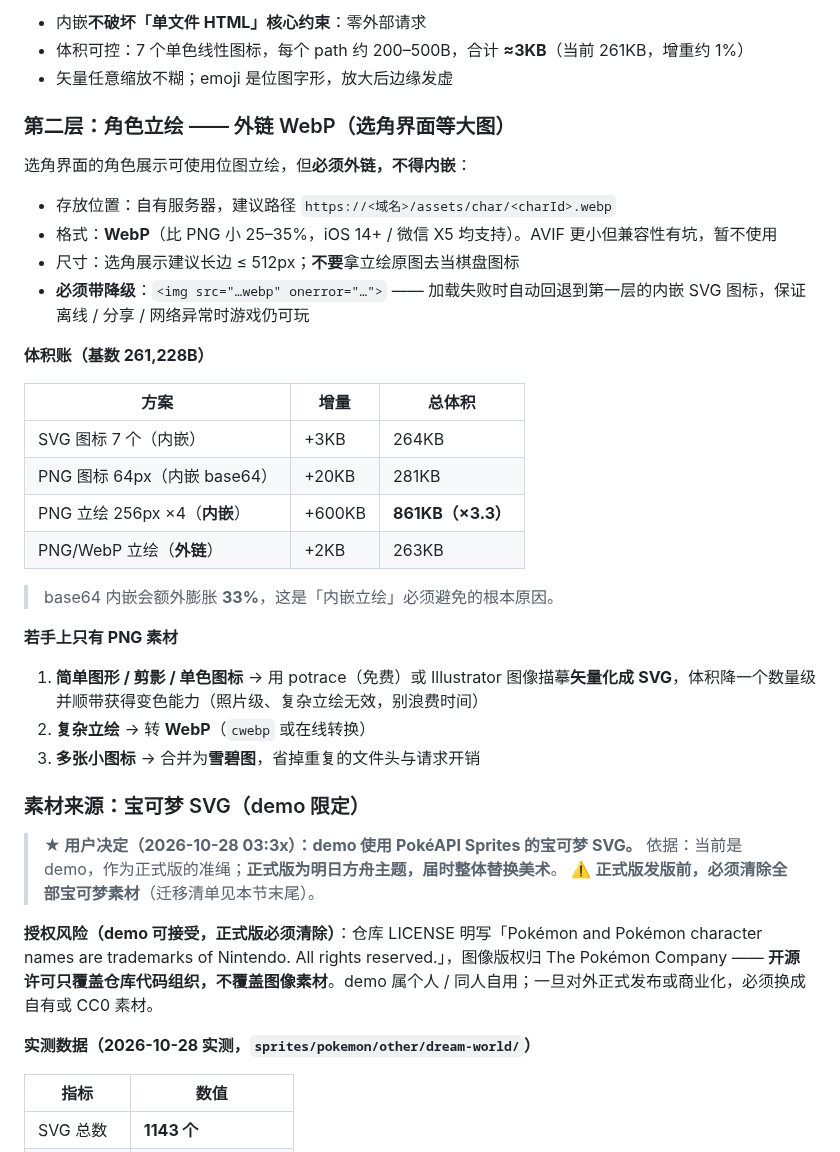
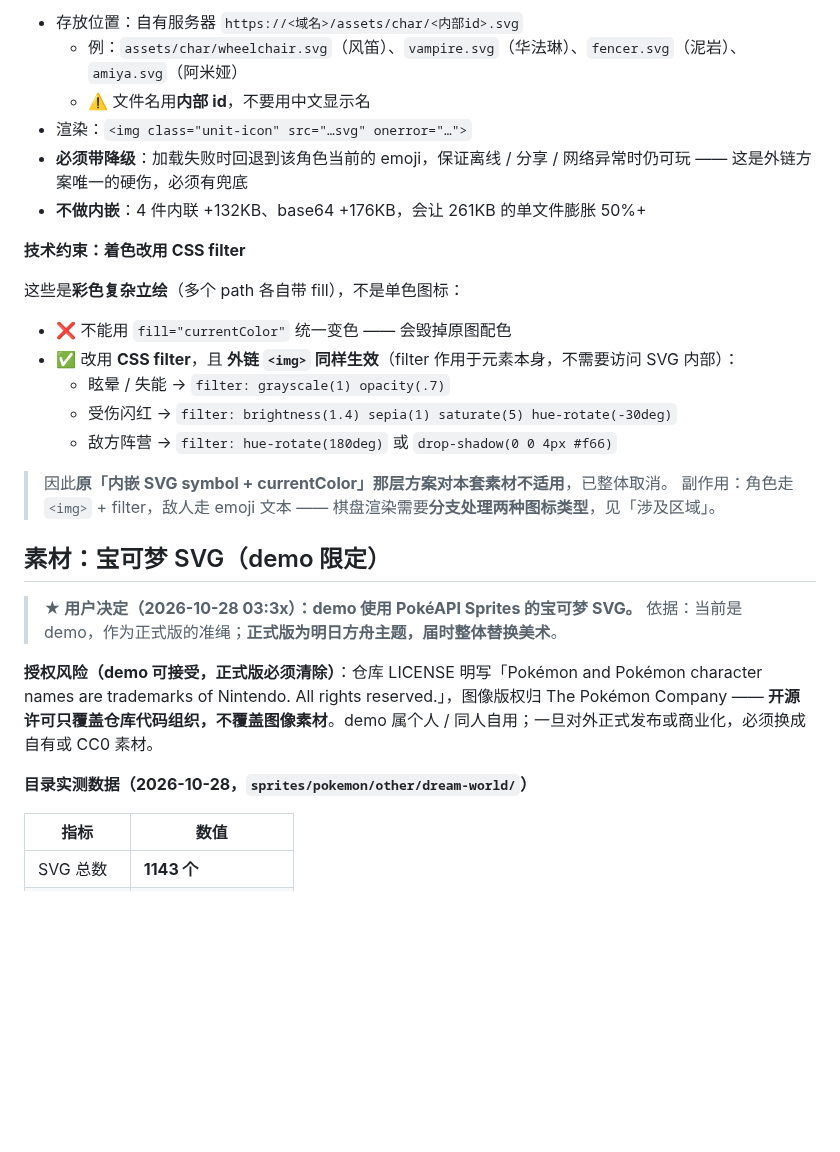
Before and after one commit to aopze/ark-rogue-chess, a Markdown page: issues/ISSUE-20261028-07-icon-system.md, the part around one of its changes. Rendered like a GitHub page; blank space fills up the shorter version.

```diff
--- a/issues/ISSUE-20261028-07-icon-system.md
+++ b/issues/ISSUE-20261028-07-icon-system.md
@@ -72,43 +71,31 @@ else if (e.type === 'alien') { icon = '👾'; }
 
-- 内嵌**不破坏「单文件 HTML」核心约束**：零外部请求
-- 体积可控：7 个单色线性图标，每个 path 约 200–500B，合计 **≈3KB**（当前 261KB，增重约 1%）
-- 矢量任意缩放不糊；emoji 是位图字形，放大后边缘发虚
+- 存放位置：自有服务器 `https://<域名>/assets/char/<内部id>.svg`
+  - 例：`assets/char/wheelchair.svg`（风笛）、`vampire.svg`（华法琳）、`fencer.svg`（泥岩）、`amiya.svg`（阿米娅）
+  - ⚠️ 文件名用**内部 id**，不要用中文显示名
+- 渲染：`<img class="unit-icon" src="…svg" onerror="…">`
+- **必须带降级**：加载失败时回退到该角色当前的 emoji，保证离线 / 分享 / 网络异常时仍可玩 —— 这是外链方案唯一的硬伤，必须有兜底
+- **不做内嵌**：4 件内联 +132KB、base64 +176KB，会让 261KB 的单文件膨胀 50%+
 
-### 第二层：角色立绘 —— 外链 WebP（选角界面等大图）
+**技术约束：着色改用 CSS filter**
 
-选角界面的角色展示可使用位图立绘，但**必须外链，不得内嵌**：
+这些是**彩色复杂立绘**（多个 path 各自带 fill），不是单色图标：
+- ❌ 不能用 `fill="currentColor"` 统一变色 —— 会毁掉原图配色
+- ✅ 改用 **CSS filter**，且 **外链 `<img>` 同样生效**（filter 作用于元素本身，不需要访问 SVG 内部）：
+  - 眩晕 / 失能 → `filter: grayscale(1) opacity(.7)`
+  - 受伤闪红 → `filter: brightness(1.4) sepia(1) saturate(5) hue-rotate(-30deg)`
+  - 敌方阵营 → `filter: hue-rotate(180deg)` 或 `drop-shadow(0 0 4px #f66)`
 
-- 存放位置：自有服务器，建议路径 `https://<域名>/assets/char/<charId>.webp`
-- 格式：**WebP**（比 PNG 小 25–35%，iOS 14+ / 微信 X5 均支持）。AVIF 更小但兼容性有坑，暂不使用
-- 尺寸：选角展示建议长边 ≤ 512px；**不要**拿立绘原图去当棋盘图标
-- **必须带降级**：`<img src="…webp" onerror="…">` —— 加载失败时自动回退到第一层的内嵌 SVG 图标，保证离线 / 分享 / 网络异常时游戏仍可玩
+> 因此**原「内嵌 SVG symbol + currentColor」那层方案对本套素材不适用**，已整体取消。
+> 副作用：角色走 `<img>` + filter，敌人走 emoji 文本 —— 棋盘渲染需要**分支处理两种图标类型**，见「涉及区域」。
 
-**体积账（基数 261,228B）**
-
-| 方案 | 增量 | 总体积 |
-|---|---|---|
-| SVG 图标 7 个（内嵌） | +3KB | 264KB |
-| PNG 图标 64px（内嵌 base64） | +20KB | 281KB |
-| PNG 立绘 256px ×4（**内嵌**） | +600KB | **861KB（×3.3）** |
-| PNG/WebP 立绘（**外链**） | +2KB | 263KB |
-
-> base64 内嵌会额外膨胀 **33%**，这是「内嵌立绘」必须避免的根本原因。
-
-**若手上只有 PNG 素材**
-
-1. **简单图形 / 剪影 / 单色图标** → 用 potrace（免费）或 Illustrator 图像描摹**矢量化成 SVG**，体积降一个数量级并顺带获得变色能力（照片级、复杂立绘无效，别浪费时间）
-2. **复杂立绘** → 转 **WebP**（`cwebp` 或在线转换）
-3. **多张小图标** → 合并为**雪碧图**，省掉重复的文件头与请求开销
-
-### 素材来源：宝可梦 SVG（demo 限定）
+## 素材：宝可梦 SVG（demo 限定）
 
 > **★ 用户决定（2026-10-28 03:3x）：demo 使用 PokéAPI Sprites 的宝可梦 SVG。**
 > 依据：当前是 demo，作为正式版的准绳；**正式版为明日方舟主题，届时整体替换美术**。
-> ⚠️ **正式版发版前，必须清除全部宝可梦素材**（迁移清单见本节末尾）。
 
 **授权风险（demo 可接受，正式版必须清除）**：仓库 LICENSE 明写「Pokémon and Pokémon character names are trademarks of Nintendo. All rights reserved.」，图像版权归 The Pokémon Company —— **开源许可只覆盖仓库代码组织，不覆盖图像素材**。demo 属个人 / 同人自用；一旦对外正式发布或商业化，必须换成自有或 CC0 素材。
 
-**实测数据（2026-10-28 实测，`sprites/pokemon/other/dream-world/`）**
+**目录实测数据（2026-10-28，`sprites/pokemon/other/dream-world/`）**
 
 | 指标 | 数值 |
 |---|---|
```
Also changed, not shown: other parts of issues/ISSUE-20261028-07-icon-system.md (+75 -78 lines).
